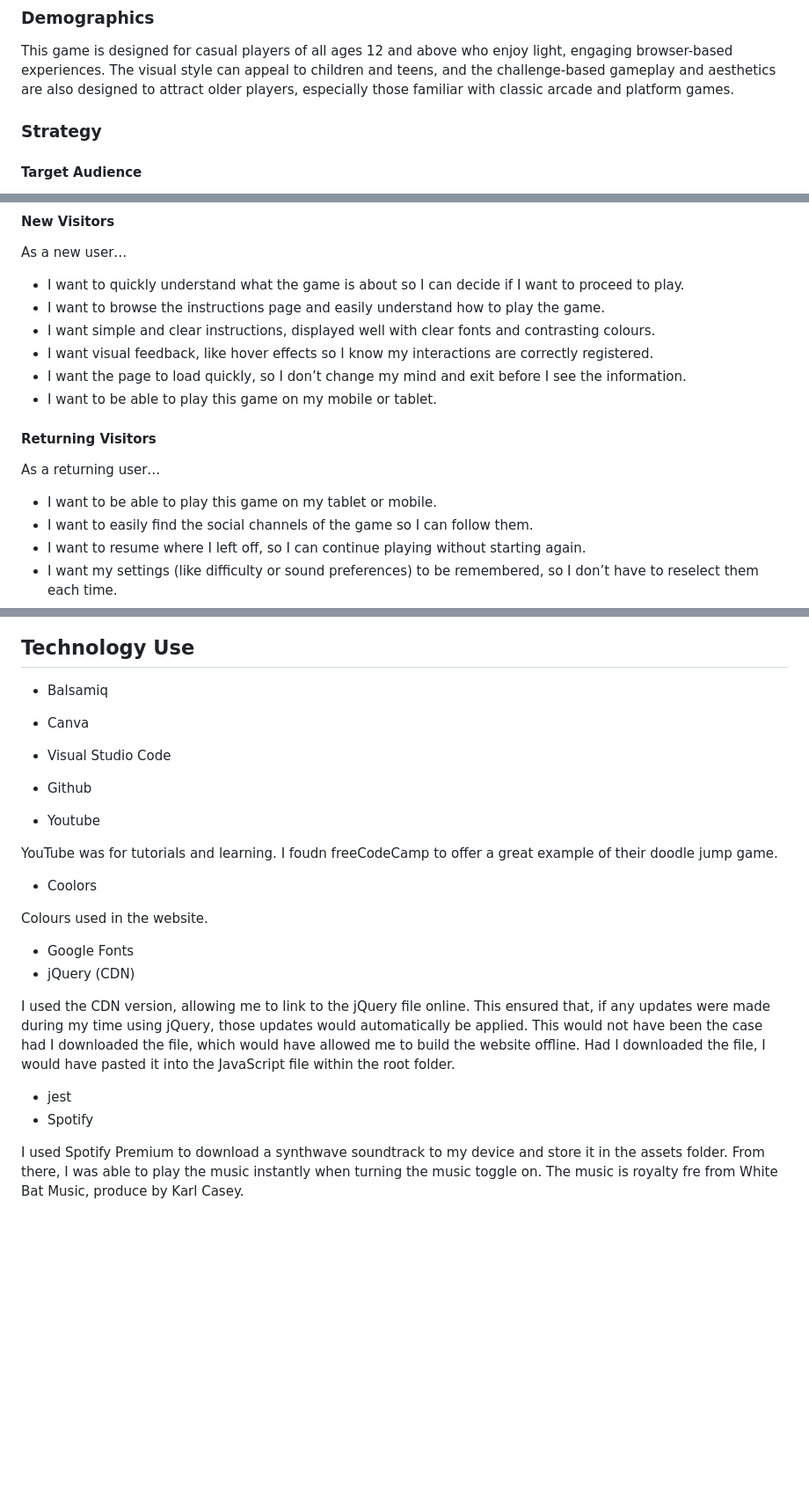
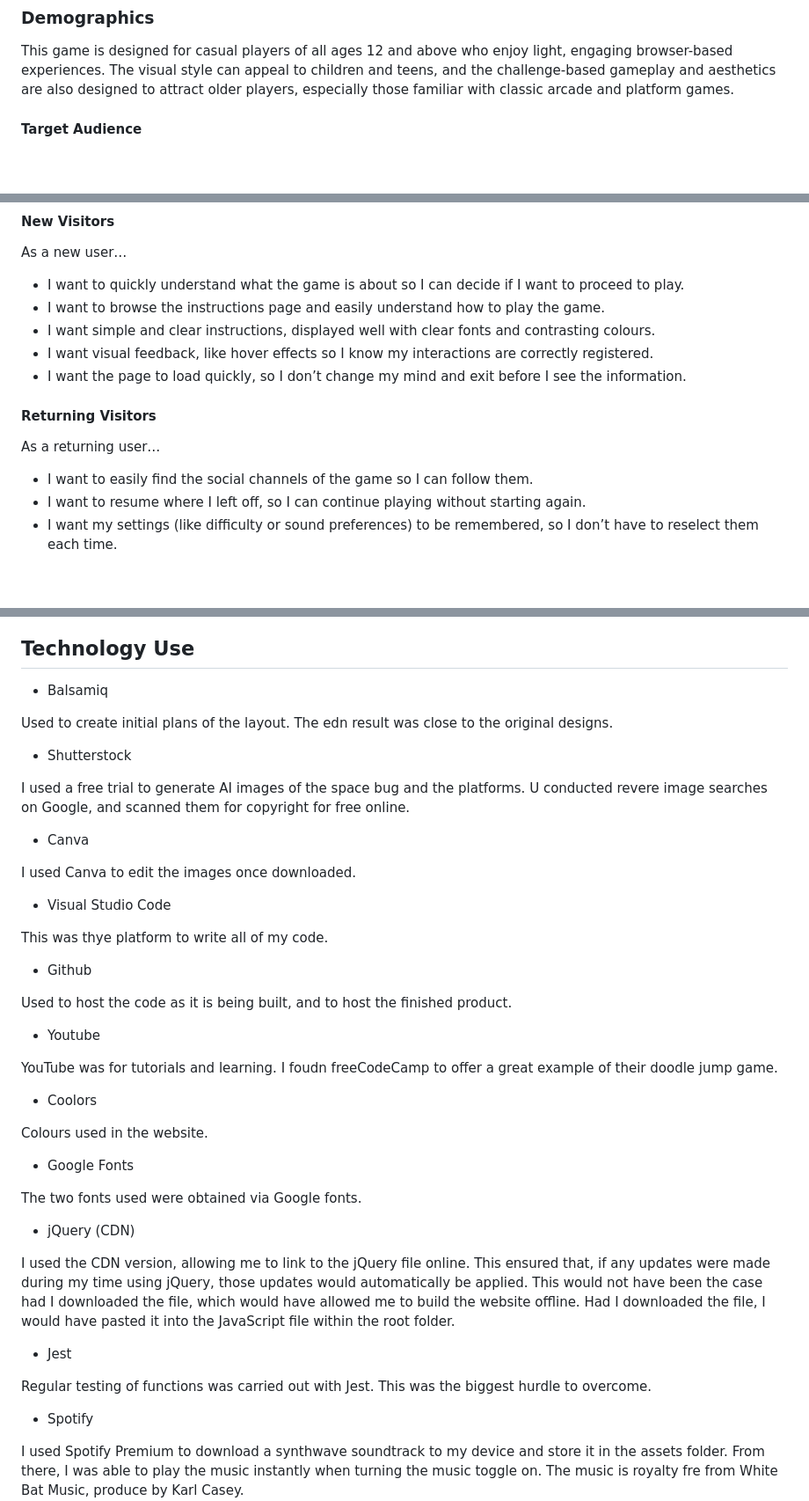
Before and after one commit to tstyer/Basic-Game-Destination-Mars, a Markdown page: README.md, 3 parts joined by grey strips. Shown: that part at 88% size. Rendered like a GitHub page; blank space fills up the shorter version.

```diff
--- a/README.md
+++ b/README.md
@@ -28,10 +28,6 @@ Accessibility: fully keyboard-playable, high-contrast UI elements, ARIA attribut
 ### Demographics
 
 This game is designed for casual players of all ages 12 and above who enjoy light, engaging browser-based experiences. The visual style can appeal to children and teens, and the challenge-based gameplay and aesthetics are also designed to attract older players, especially those familiar with classic arcade and platform games.
-
-### Strategy
-
-
 
 #### Target Audience
 
@@ -90,12 +86,10 @@ As a new user…
 - I want simple and clear instructions, displayed well with clear fonts and contrasting colours.
 - I want visual feedback, like hover effects so I know my interactions are correctly registered.
 - I want the page to load quickly, so I don’t change my mind and exit before I see the information.
-- I want to be able to play this game on my mobile or tablet.
 
 #### Returning Visitors
 
 As a returning user…
-- I want to be able to play this game on my tablet or mobile.
 - I want to easily find the social channels of the game so I can follow them.
 - I want to resume where I left off, so I can continue playing without starting again.
 - I want my settings (like difficulty or sound preferences) to be remembered, so I don’t have to reselect them each time.
@@ -194,11 +188,24 @@ My plans for the future are:
 ## Technology Use
 
 - Balsamiq
+
+Used to create initial plans of the layout. The edn result was close to the original designs.
+
+- Shutterstock
+
+I used a free trial to generate AI images of the space bug and the platforms. U conducted revere image searches on Google, and scanned them for copyright for free online.
+
 - Canva
+
+I used Canva to edit the images once downloaded.
+
 - Visual Studio Code
+
+This was thye platform to write all of my code.
+
 - Github
 
-
+Used to host the code as it is being built, and to host the finished product.
 
 - Youtube
 
@@ -209,11 +216,17 @@ YouTube was for tutorials and learning. I foudn freeCodeCamp to offer a great ex
 Colours used in the website.
 
 - Google Fonts
+
+The two fonts used were obtained via Google fonts.
+
 - jQuery (CDN)
 
 I used the CDN version, allowing me to link to the jQuery file online. This ensured that, if any updates were made during my time using jQuery, those updates would automatically be applied. This would not have been the case had I downloaded the file, which would have allowed me to build the website offline. Had I downloaded the file, I would have pasted it into the JavaScript file within the root folder.
 
-- jest
+- Jest
+
+Regular testing of functions was carried out with Jest. This was the biggest hurdle to overcome.
+
 - Spotify
 
 I used Spotify Premium to download a synthwave soundtrack to my device and store it in the assets folder. From there, I was able to play the music instantly when turning the music toggle on. The music is royalty fre from White Bat Music, produce by Karl Casey.
```
Also changed, not shown: other parts of README.md (+54 -1 lines).
